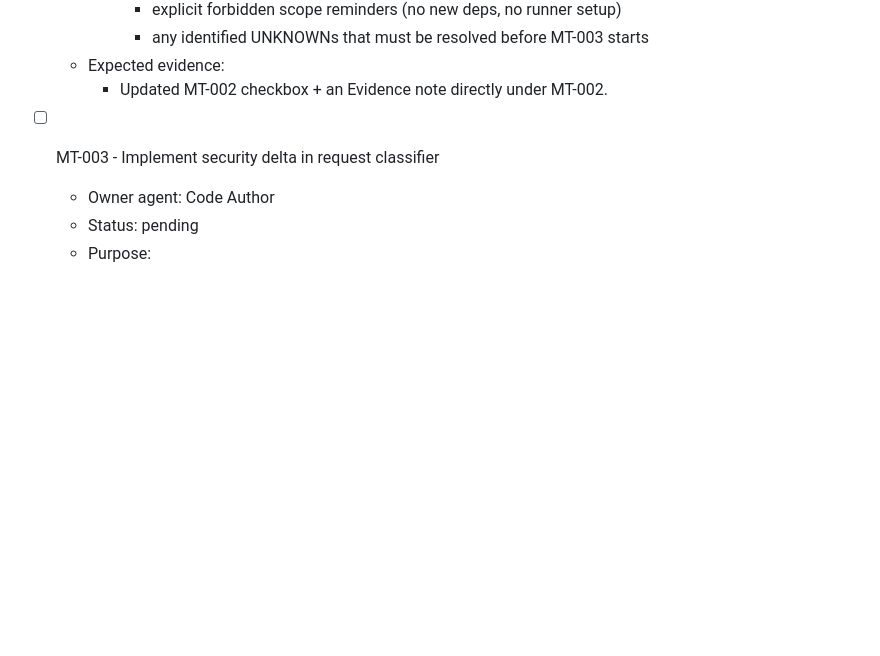
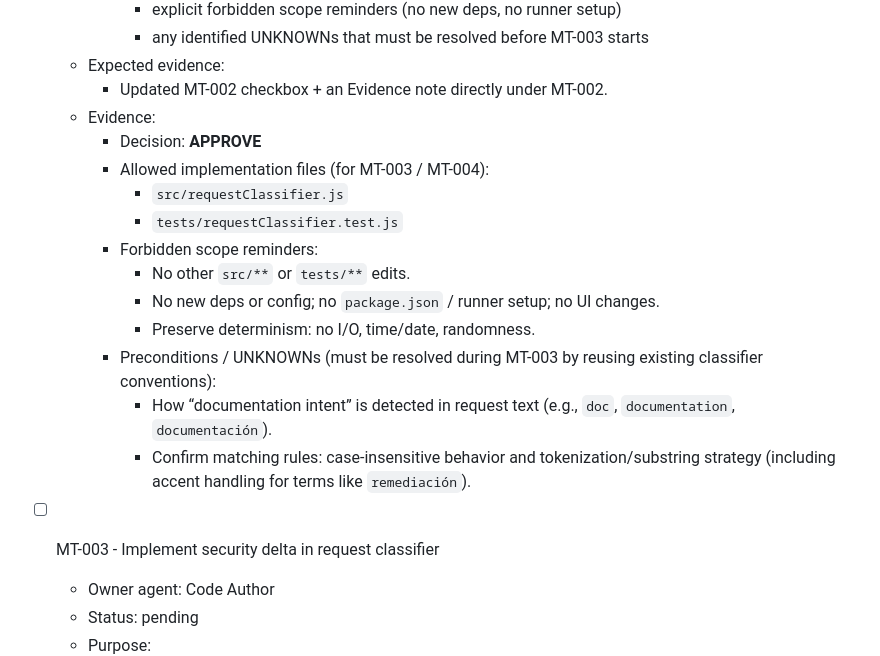
Before and after one commit to mavalenzuela22/dev-foundry-agentic-demo, a Markdown page: docs/60-microtasks/MTP-002-security-request-classification-delta.md, the part around one of its changes. Rendered like a GitHub page; blank space fills up the shorter version.

Commit message:
Smoke Test

```diff
--- a/docs/60-microtasks/MTP-002-security-request-classification-delta.md
+++ b/docs/60-microtasks/MTP-002-security-request-classification-delta.md
@@ -74,6 +74,18 @@ When an agent completes an MT, they must:
       - any identified UNKNOWNs that must be resolved before MT-003 starts
   - Expected evidence:
     - Updated MT-002 checkbox + an Evidence note directly under MT-002.
+  - Evidence:
+    - Decision: **APPROVE**
+    - Allowed implementation files (for MT-003 / MT-004):
+      - `src/requestClassifier.js`
+      - `tests/requestClassifier.test.js`
+    - Forbidden scope reminders:
+      - No other `src/**` or `tests/**` edits.
+      - No new deps or config; no `package.json` / runner setup; no UI changes.
+      - Preserve determinism: no I/O, time/date, randomness.
+    - Preconditions / UNKNOWNs (must be resolved during MT-003 by reusing existing classifier conventions):
+      - How “documentation intent” is detected in request text (e.g., `doc`, `documentation`, `documentación`).
+      - Confirm matching rules: case-insensitive behavior and tokenization/substring strategy (including accent handling for terms like `remediación`).
 
 - [ ] MT-003 - Implement security delta in request classifier
   - Owner agent: Code Author
```
Also changed, not shown: other parts of docs/60-microtasks/MTP-002-security-request-classification-delta.md (+1 -1 lines).
